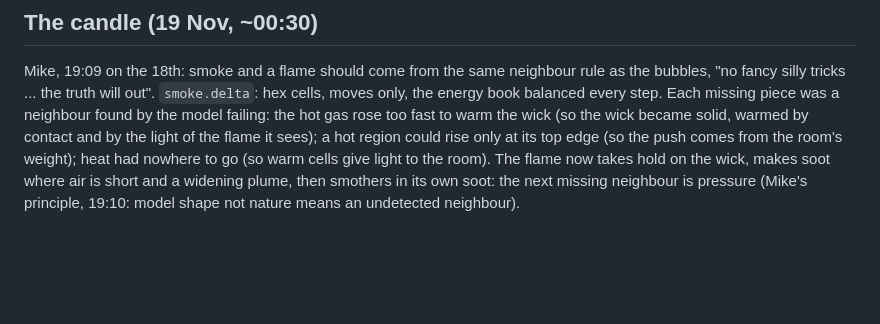
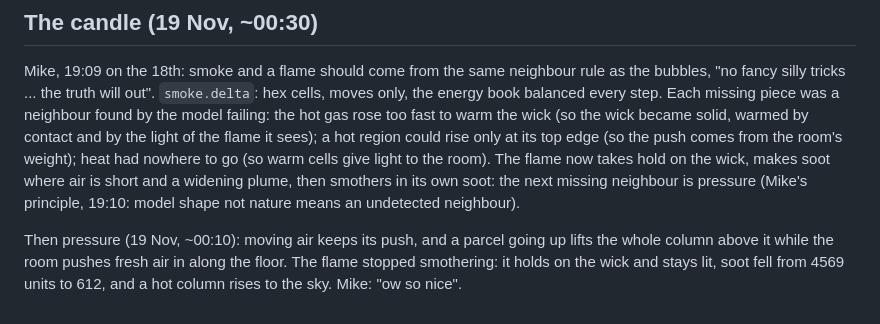
Before and after one commit to mikehebblethwaite-hub/d-math, a Markdown page: HISTORY.md, the part around the change. GitHub-like rendering; blank space fills up the shorter version.

```diff
--- a/HISTORY.md
+++ b/HISTORY.md
@@ -96,3 +96,7 @@ warmed by contact and by the light of the flame it sees); a hot region could ris
 from the room's weight); heat had nowhere to go (so warm cells give light to the room). The flame now takes hold on the
 wick, makes soot where air is short and a widening plume, then smothers in its own soot: the next missing neighbour is
 pressure (Mike's principle, 19:10: model shape not nature means an undetected neighbour).
+
+Then pressure (19 Nov, ~00:10): moving air keeps its push, and a parcel going up lifts the whole column above it while
+the room pushes fresh air in along the floor. The flame stopped smothering: it holds on the wick and stays lit, soot fell
+from 4569 units to 612, and a hot column rises to the sky. Mike: "ow so nice".
```
Also changed, not shown: README.md (+7 -8 lines), paper/images/smoke.png, 1 other file.
